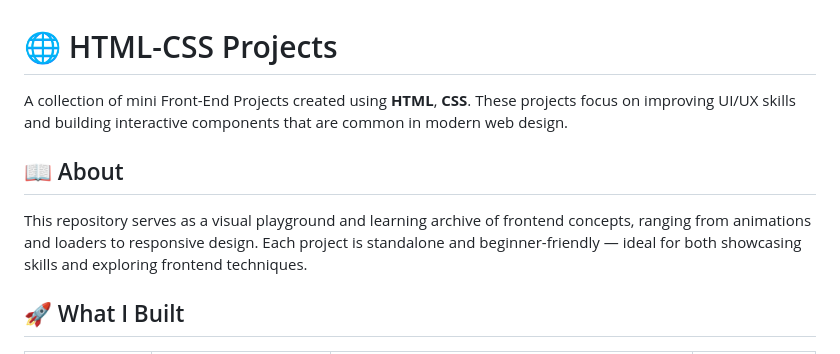
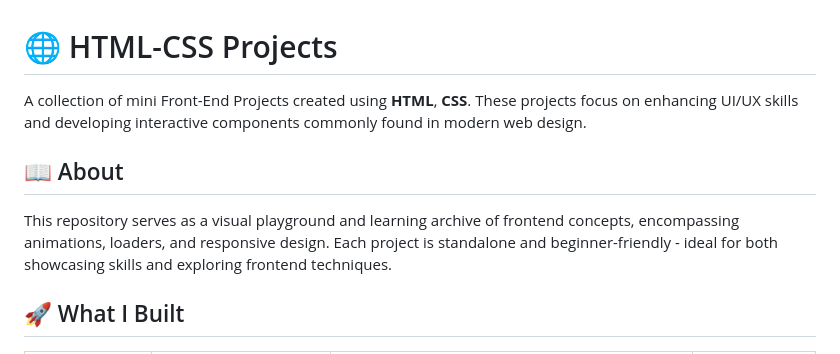
Before and after one commit to MullaiVenese03/HTML-CSS-Projects, a Markdown page: README.md, the part around one of its changes. Drawn GitHub-style.

```diff
--- a/README.md
+++ b/README.md
@@ -1,10 +1,10 @@
 # 🌐 HTML-CSS Projects
 
-A collection of mini Front-End Projects created using **HTML**, **CSS**. These projects focus on improving UI/UX skills and building interactive components that are common in modern web design.
+A collection of mini Front-End Projects created using **HTML**, **CSS**. These projects focus on enhancing UI/UX skills and developing interactive components commonly found in modern web design.
 
 ## 📖 About
 
-This repository serves as a visual playground and learning archive of frontend concepts, ranging from animations and loaders to responsive design. Each project is standalone and beginner-friendly — ideal for both showcasing skills and exploring frontend techniques.
+This repository serves as a visual playground and learning archive of frontend concepts, encompassing animations, loaders, and responsive design. Each project is standalone and beginner-friendly - ideal for both showcasing skills and exploring frontend techniques.
 
 ## 🚀 What I Built
 
```
Also changed, not shown: other parts of README.md (+79 -13 lines).
